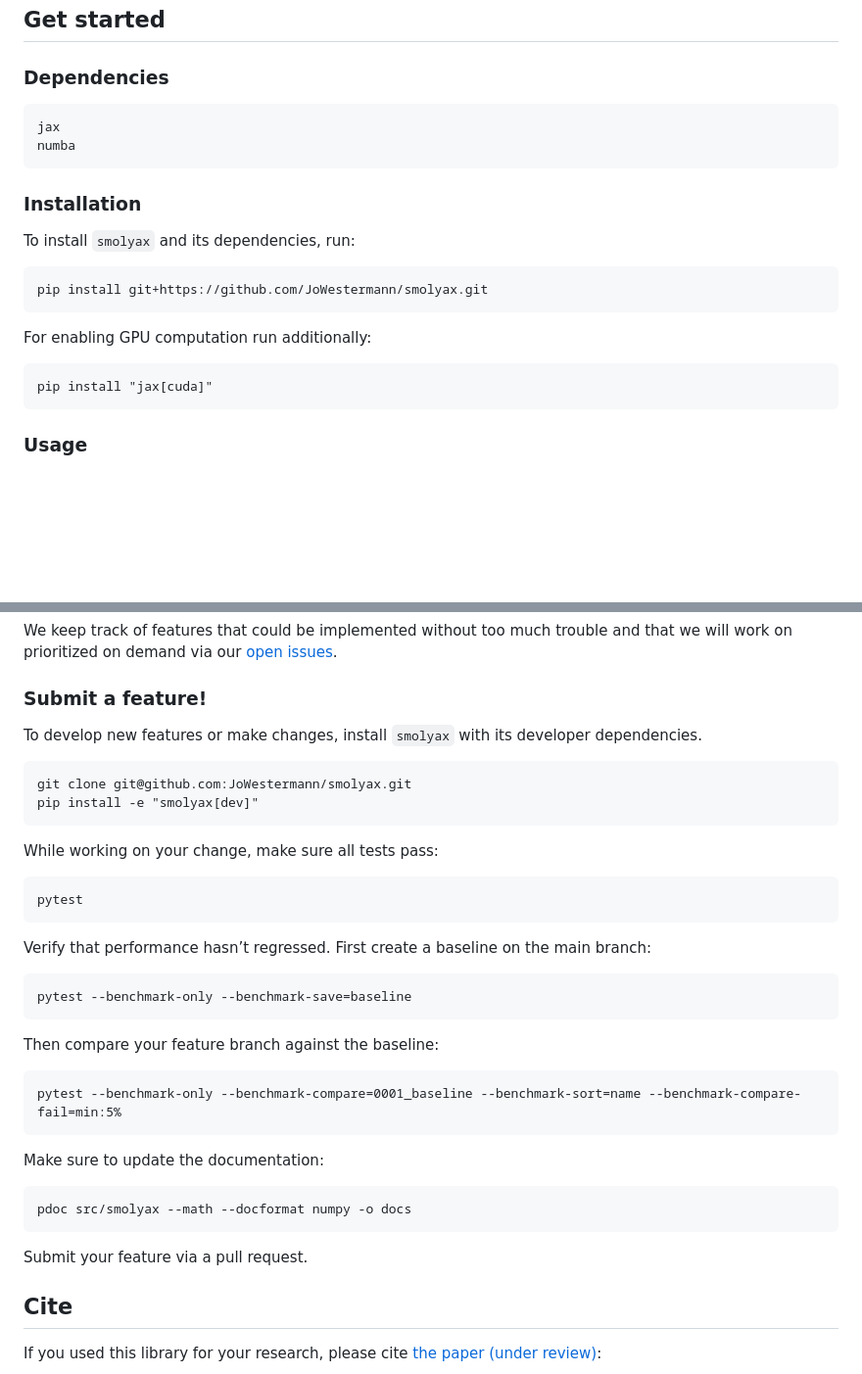
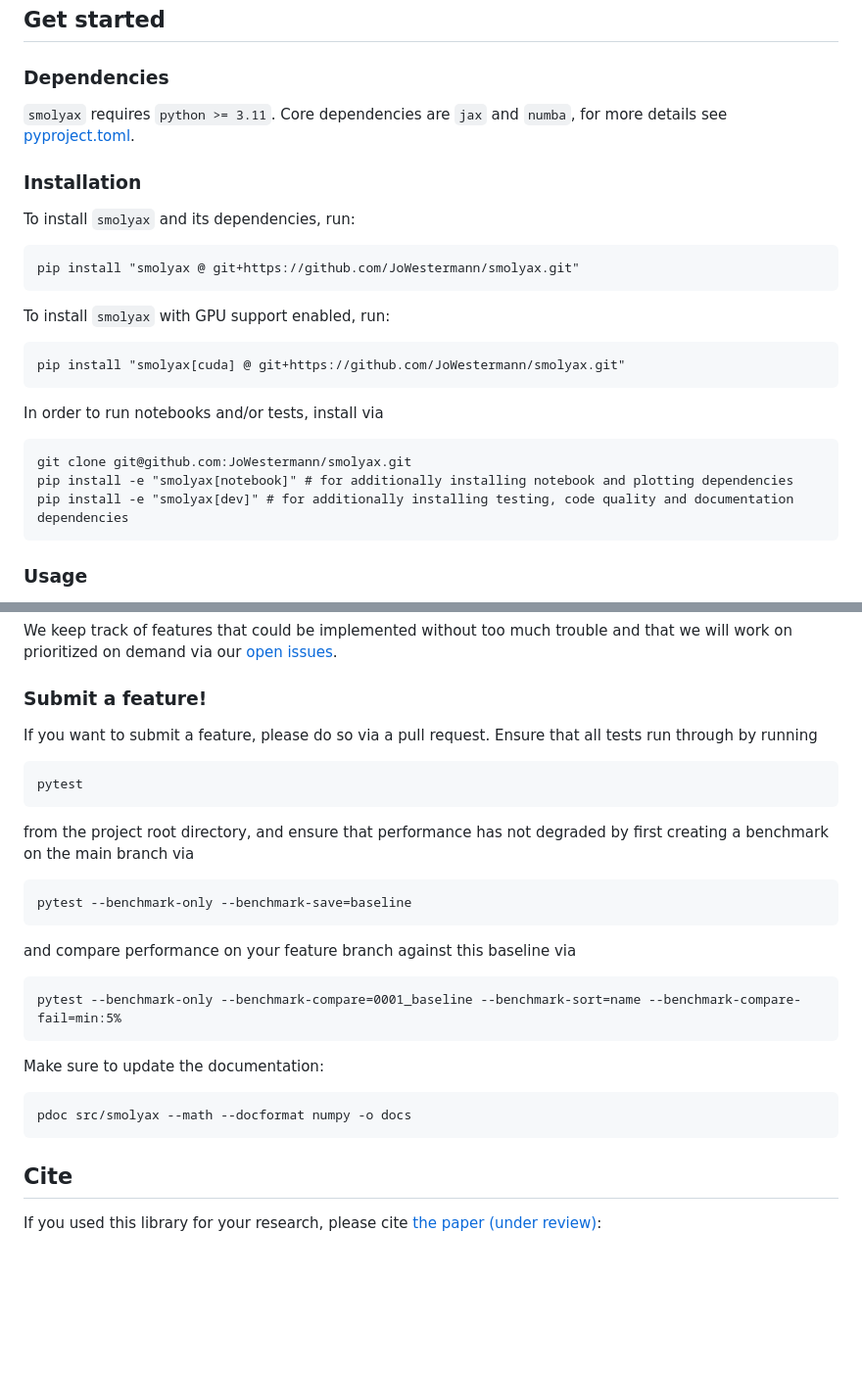
Before and after one commit to JoWestermann/smolyax, a Markdown page: README.md, 2 parts joined by grey strips. Shown: that part at 98% size. Rendered like a GitHub page; blank space fills up the shorter version.

Commit message:
Updated installation instructions in README

````diff
--- a/README.md
+++ b/README.md
@@ -31,21 +31,25 @@ in well less under $0.1$ seconds on a contemporary laptop CPU.
 
 ### Dependencies
 
-```
-jax
-numba
-```
+`smolyax` requires `python >= 3.11`. Core dependencies are `jax` and `numba`, for more details see [pyproject.toml](https://github.com/JoWestermann/smolyax/blob/main/pyproject.toml).
 
 ### Installation
 
 To install `smolyax` and its dependencies, run:
 ```
-pip install git+https://github.com/JoWestermann/smolyax.git
+pip install "smolyax @ git+https://github.com/JoWestermann/smolyax.git"
 ```
 
-For enabling GPU computation run additionally:
+To install `smolyax` with GPU support enabled, run:
 ```
-pip install "jax[cuda]"
+pip install "smolyax[cuda] @ git+https://github.com/JoWestermann/smolyax.git"
+```
+
+In order to run notebooks and/or tests, install via
+```
+git clone git@github.com:JoWestermann/smolyax.git
+pip install -e "smolyax[notebook]" # for additionally installing notebook and plotting dependencies
+pip install -e "smolyax[dev]" # for additionally installing testing, code quality and documentation dependencies
 ```
 
 ### Usage
@@ -89,20 +93,15 @@ and that we will work on prioritized on demand via our
 [open issues](https://github.com/JoWestermann/smolyax/issues?q=is%3Aissue%20state%3Aopen%20label%3Aenhancement).
 
 ### Submit a feature!
-To develop new features or make changes, install `smolyax` with its developer dependencies.
-```
-git clone git@github.com:JoWestermann/smolyax.git
-pip install -e "smolyax[dev]"
-```
-While working on your change, make sure all tests pass:
+If you want to submit a feature, please do so via a pull request. Ensure that all tests run through by running
 ```
 pytest
 ```
-Verify that performance hasn’t regressed. First create a baseline on the main branch:
+from the project root directory, and ensure that performance has not degraded by first creating a benchmark on the main branch via
 ```
 pytest --benchmark-only --benchmark-save=baseline
 ```
-Then compare your feature branch against the baseline:
+and compare performance on your feature branch against this baseline via
 ```
 pytest --benchmark-only --benchmark-compare=0001_baseline --benchmark-sort=name --benchmark-compare-fail=min:5%
 ```
@@ -110,7 +109,6 @@ Make sure to update the documentation:
 ```
 pdoc src/smolyax --math --docformat numpy -o docs
 ```
-Submit your feature via a pull request.
 
 ## Cite
 
````
